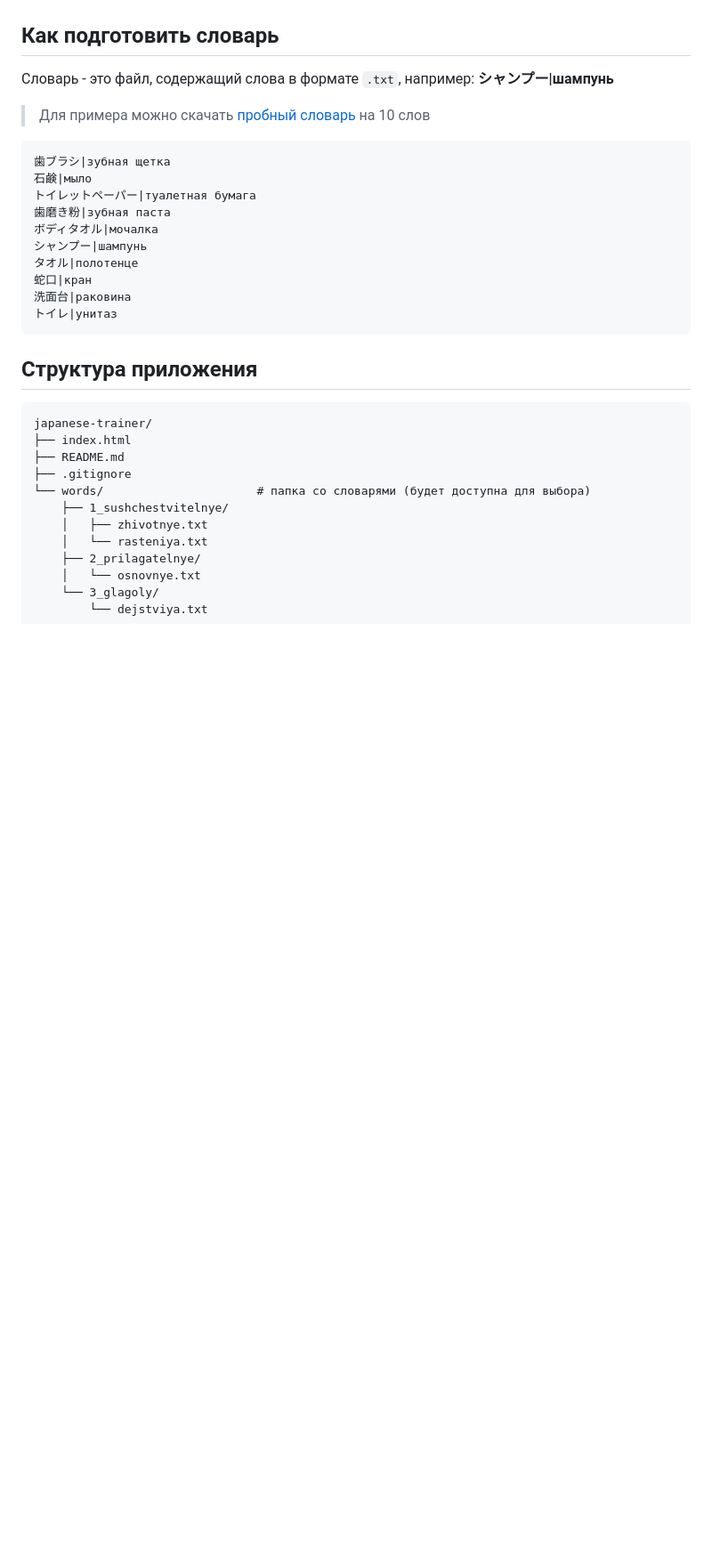
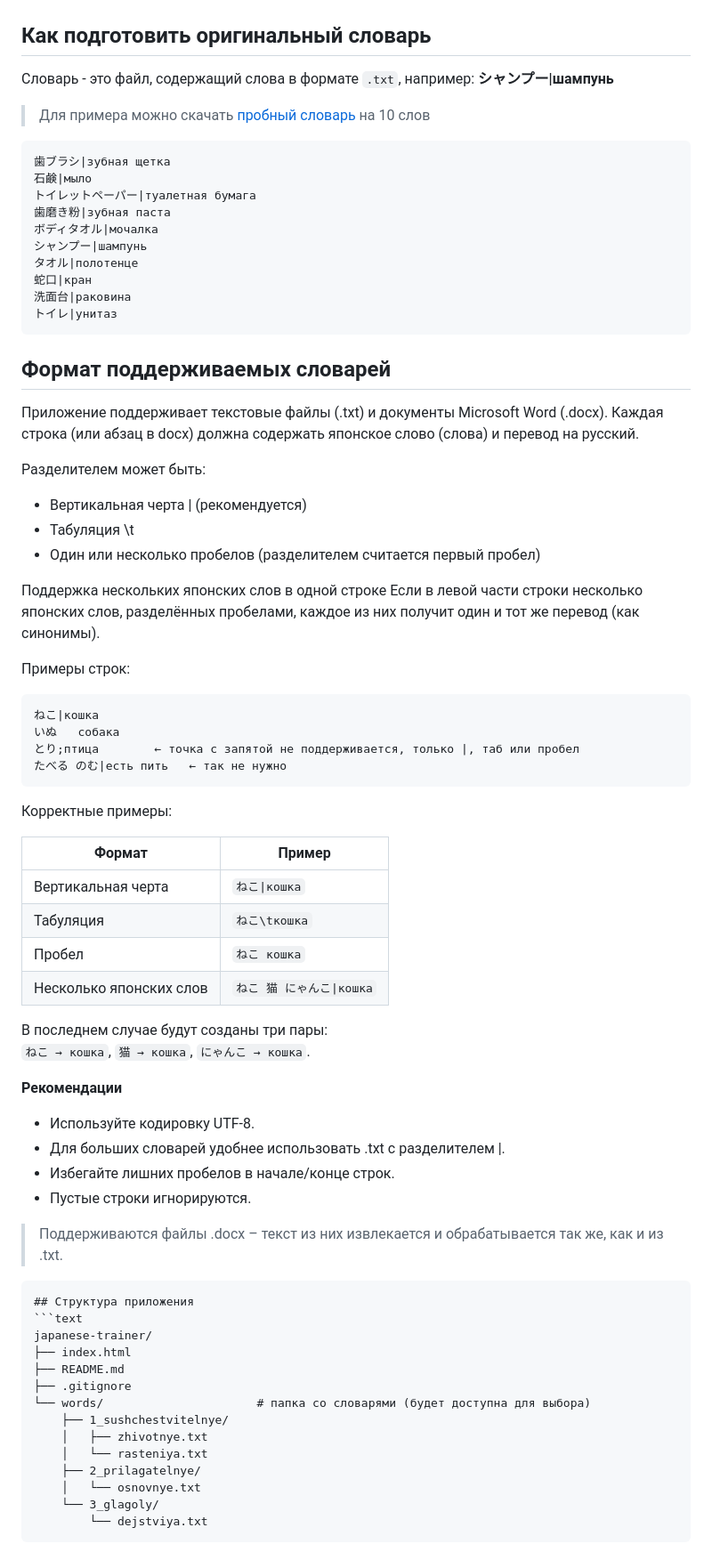
Before and after one commit to sdyspb/japanese-trainer, a Markdown page: README.md, the part around the change. Shown at 89% size. Drawn GitHub-style; blank space fills up the shorter version.

Commit message:
Update README.md
Добавлено описание нового формата для словарей

````diff
--- a/README.md
+++ b/README.md
@@ -15,7 +15,7 @@
 8. В **Настройках** можно задать название этапов и выбрать тему
 
 
-## Как подготовить словарь
+## Как подготовить оригинальный словарь
 Словарь - это файл, содержащий слова в формате `.txt`, например:
 **シャンプー|шампунь**
 
@@ -31,6 +31,46 @@
 蛇口|кран
 洗面台|раковина
 トイレ|унитаз
+```
+## Формат поддерживаемых словарей
+
+Приложение поддерживает текстовые файлы (.txt) и документы Microsoft Word (.docx). Каждая строка (или абзац в docx) должна содержать японское слово (слова) и перевод на русский.
+
+Разделителем может быть:
+- Вертикальная черта | (рекомендуется)
+- Табуляция \t
+- Один или несколько пробелов (разделителем считается первый пробел)
+
+Поддержка нескольких японских слов в одной строке
+Если в левой части строки несколько японских слов, разделённых пробелами, каждое из них получит один и тот же перевод (как синонимы).
+
+Примеры строк:
+```text
+ねこ|кошка
+いぬ   собака
+とり;птица        ← точка с запятой не поддерживается, только |, таб или пробел
+たべる のむ|есть пить   ← так не нужно
+```
+Корректные примеры:
+
+| Формат | Пример |
+|--------|--------|
+| Вертикальная черта | `ねこ\|кошка` |
+| Табуляция | `ねこ\tкошка` |
+| Пробел | `ねこ кошка` |
+| Несколько японских слов | `ねこ 猫 にゃんこ\|кошка` |
+
+В последнем случае будут созданы три пары:
+`ねこ → кошка`, `猫 → кошка`, `にゃんこ → кошка`.
+
+**Рекомендации**
+- Используйте кодировку UTF-8.
+- Для больших словарей удобнее использовать .txt с разделителем |.
+- Избегайте лишних пробелов в начале/конце строк.
+- Пустые строки игнорируются.
+
+> Поддерживаются файлы .docx – текст из них извлекается и обрабатывается так же, как и из .txt.
+
 ```
 ## Структура приложения
 ```text
````
